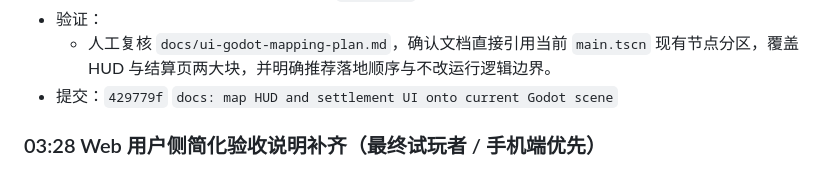
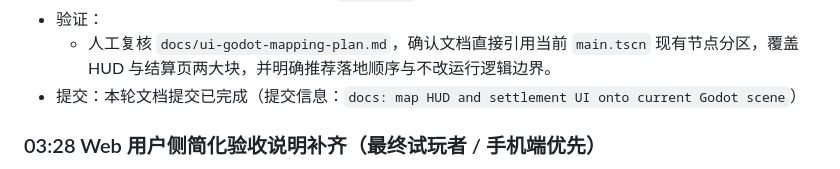
Before and after one commit to clhwbd/survivor-demo, a Markdown page: docs/worklog.md, the part around the change. GitHub-like rendering.

Commit message:
docs: sync worklog after UI mapping plan

```diff
--- a/docs/worklog.md
+++ b/docs/worklog.md
@@ -52,7 +52,7 @@
   - 让后续 UI / Godot 实装优先沿现有 `main.tscn` 骨架收口，降低大重构和脚本引用断裂风险。
 - 验证：
   - 人工复核 `docs/ui-godot-mapping-plan.md`，确认文档直接引用当前 `main.tscn` 现有节点分区，覆盖 HUD 与结算页两大块，并明确推荐落地顺序与不改运行逻辑边界。
-- 提交：`429779f` `docs: map HUD and settlement UI onto current Godot scene`
+- 提交：本轮文档提交已完成（提交信息：`docs: map HUD and settlement UI onto current Godot scene`）
 
 ### 03:28 Web 用户侧简化验收说明补齐（最终试玩者 / 手机端优先）
 
```
